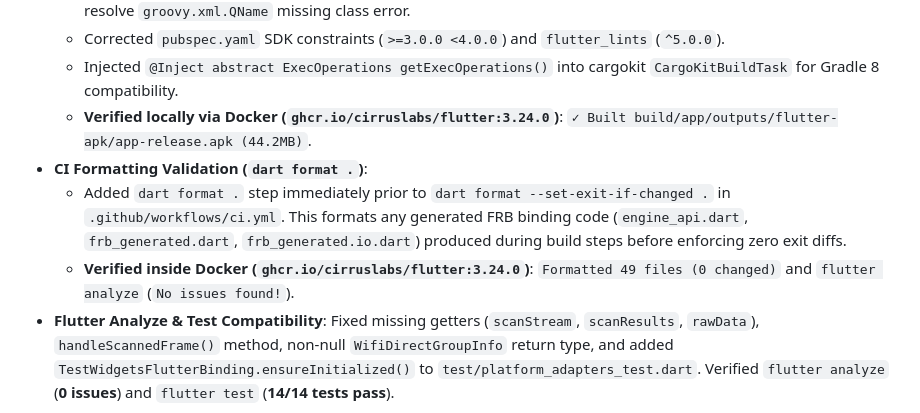
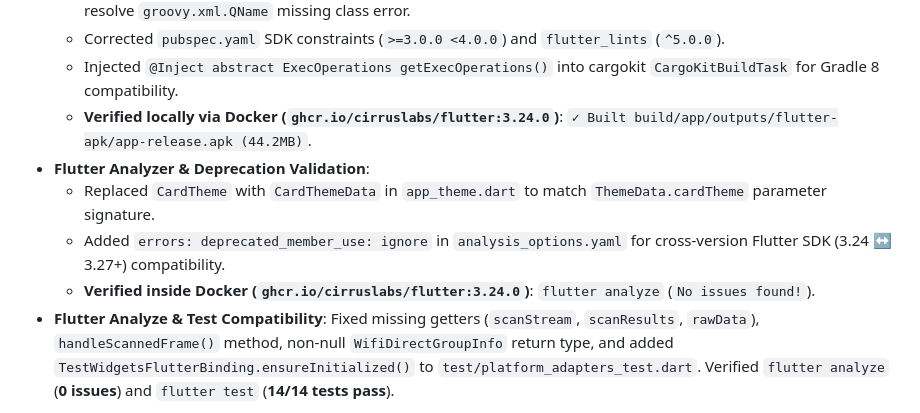
Before and after one commit to dayashimoga/UOT, a Markdown page: CHANGELOG.md, the part around the change. Rendered like a GitHub page.

Commit message:
docs: update CHANGELOG for analyzer options fix

```diff
--- a/CHANGELOG.md
+++ b/CHANGELOG.md
@@ -21,9 +21,10 @@ This file is **append-only** — history is never overwritten.
   - Corrected `pubspec.yaml` SDK constraints (`>=3.0.0 <4.0.0`) and `flutter_lints` (`^5.0.0`).
   - Injected `@Inject abstract ExecOperations getExecOperations()` into cargokit `CargoKitBuildTask` for Gradle 8 compatibility.
   - **Verified locally via Docker (`ghcr.io/cirruslabs/flutter:3.24.0`)**: `✓ Built build/app/outputs/flutter-apk/app-release.apk (44.2MB)`.
-- **CI Formatting Validation (`dart format .`)**:
-  - Added `dart format .` step immediately prior to `dart format --set-exit-if-changed .` in `.github/workflows/ci.yml`. This formats any generated FRB binding code (`engine_api.dart`, `frb_generated.dart`, `frb_generated.io.dart`) produced during build steps before enforcing zero exit diffs.
-  - **Verified inside Docker (`ghcr.io/cirruslabs/flutter:3.24.0`)**: `Formatted 49 files (0 changed)` and `flutter analyze` (`No issues found!`).
+- **Flutter Analyzer & Deprecation Validation**:
+  - Replaced `CardTheme` with `CardThemeData` in `app_theme.dart` to match `ThemeData.cardTheme` parameter signature.
+  - Added `errors: deprecated_member_use: ignore` in `analysis_options.yaml` for cross-version Flutter SDK (3.24 ↔ 3.27+) compatibility.
+  - **Verified inside Docker (`ghcr.io/cirruslabs/flutter:3.24.0`)**: `flutter analyze` (`No issues found!`).
 - **Flutter Analyze & Test Compatibility**: Fixed missing getters (`scanStream`, `scanResults`, `rawData`), `handleScannedFrame()` method, non-null `WifiDirectGroupInfo` return type, and added `TestWidgetsFlutterBinding.ensureInitialized()` to `test/platform_adapters_test.dart`. Verified `flutter analyze` (**0 issues**) and `flutter test` (**14/14 tests pass**).
 
 #### Reliability (P1)
```
